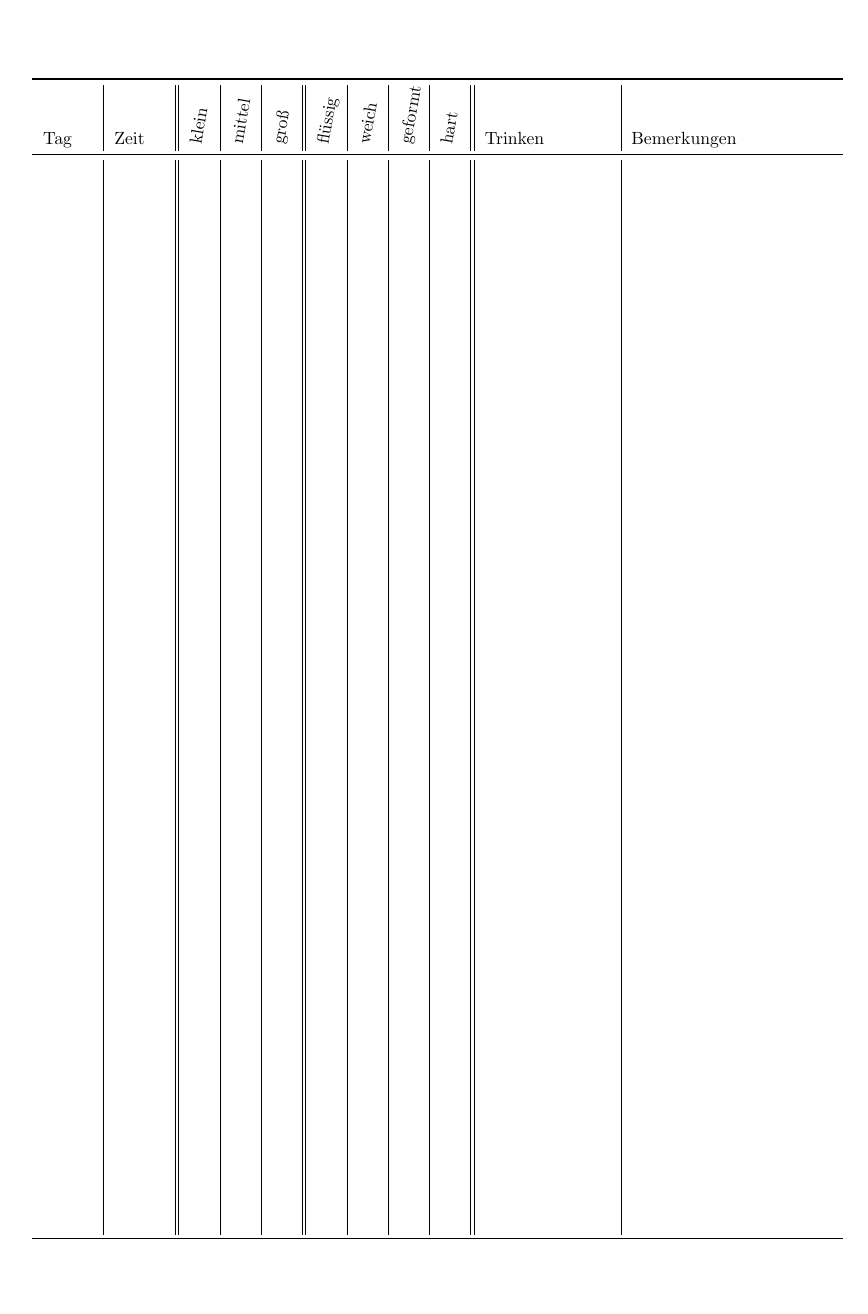
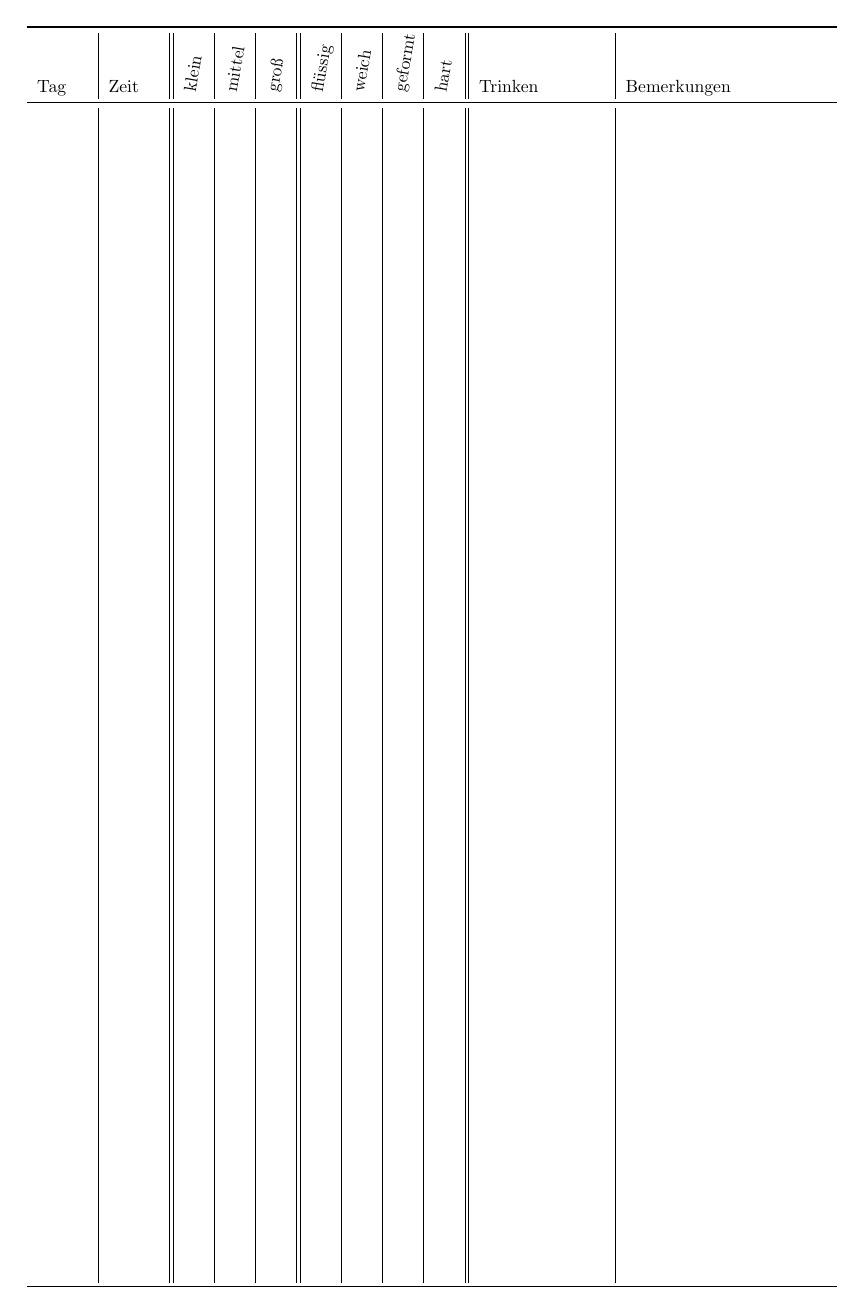
Before and after one commit to rschwarz/print_templates, a LaTeX document (stuhlog/doc.tex): the whole page. Compiled offline with pdfLaTeX.

Commit message:
stuhlog: increased margins

```diff
--- a/stuhlog/doc.tex
+++ b/stuhlog/doc.tex
@@ -2,7 +2,7 @@
 \usepackage[utf8]{inputenc}
 
 \usepackage{booktabs}
-\usepackage{fullpage}
+\usepackage[cm]{fullpage}
 \usepackage{graphicx}
 
 \newcommand{\Rot}[1]{\rotatebox{80}{#1}}
@@ -14,7 +14,7 @@
   \toprule
   Tag & Zeit & \Rot{klein} & \Rot{mittel} & \Rot{groß} & \Rot{flüssig} & \Rot{weich} & \Rot{geformt} & \Rot{hart} & Trinken & Bemerkungen \\
   \midrule
-      &      &   &   &   &   &   &   &   &         &             \\[21cm]
+      &      &   &   &   &   &   &   &   &         &             \\[23cm]
   \bottomrule
 \end{tabular}
 
```
